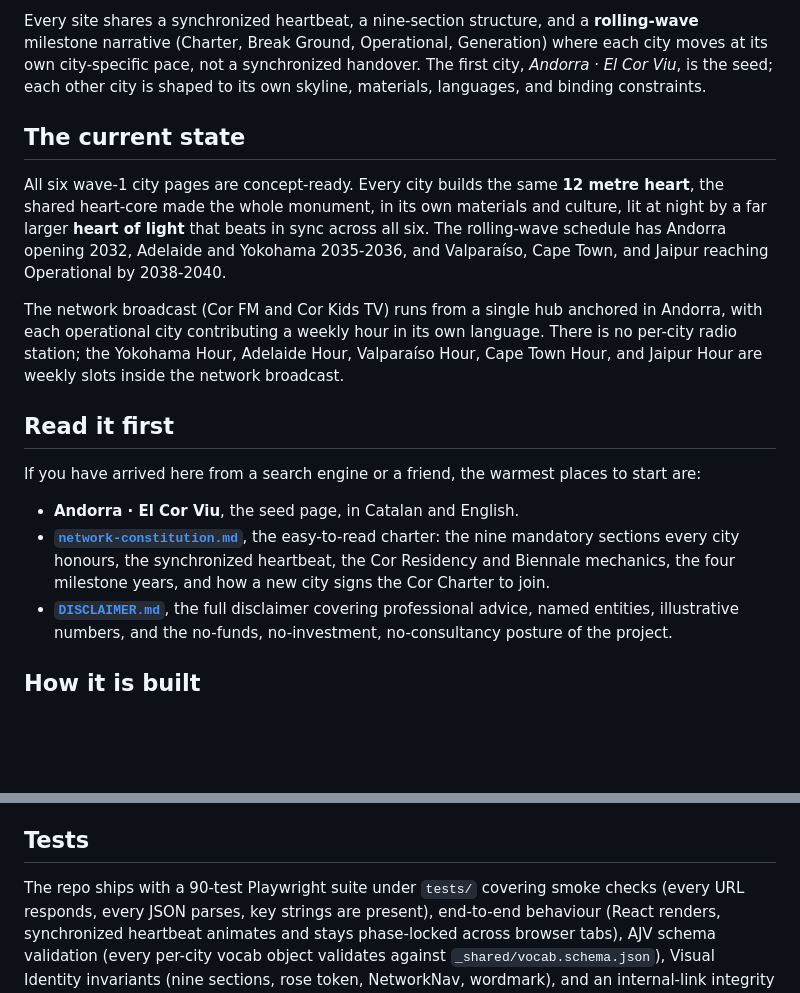
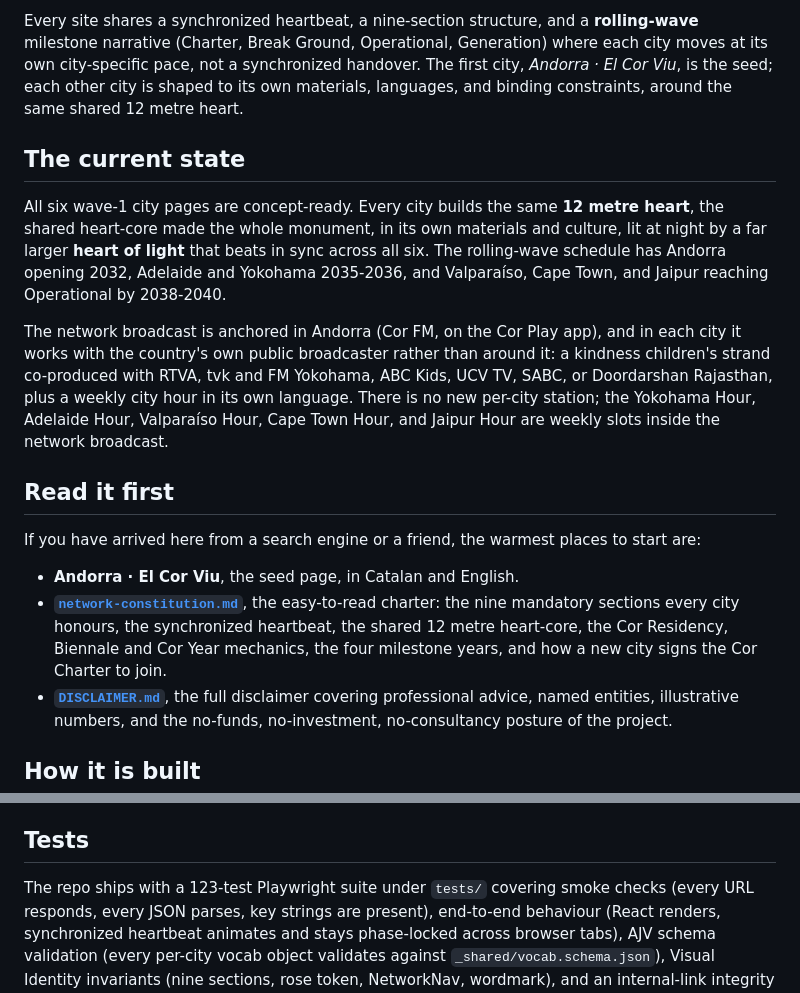
Before and after one commit to sara-star-quant/cor-del-mon, a Markdown page: README.md, 2 parts joined by grey strips. Rendered like a GitHub page; blank space fills up the shorter version.

Commit message:
update README to the shared 12m heart: real-broadcaster media, heart-core and Cor Year mechanics, 123-test suite

```diff
--- a/README.md
+++ b/README.md
@@ -15,15 +15,18 @@ Every site shares a synchronized heartbeat, a nine-section structure, and a
 **rolling-wave** milestone narrative (Charter, Break Ground, Operational, Generation)
 where each city moves at its own city-specific pace, not a synchronized handover.
 The first city, *Andorra · El Cor Viu*, is the seed; each other city is shaped to
-its own skyline, materials, languages, and binding constraints.
+its own materials, languages, and binding constraints, around the same shared 12
+metre heart.
 
 ## The current state
 
 All six wave-1 city pages are concept-ready. Every city builds the same **12 metre heart**, the shared heart-core made the whole monument, in its own materials and culture, lit at night by a far larger **heart of light** that beats in sync across all six. The rolling-wave schedule has Andorra opening 2032, Adelaide and Yokohama 2035-2036, and Valparaíso, Cape Town, and Jaipur reaching Operational by 2038-2040.
 
-The network broadcast (Cor FM and Cor Kids TV) runs from a single hub anchored in
-Andorra, with each operational city contributing a weekly hour in its own language.
-There is no per-city radio station; the Yokohama Hour, Adelaide Hour, Valparaíso Hour,
+The network broadcast is anchored in Andorra (Cor FM, on the Cor Play app), and in
+each city it works with the country's own public broadcaster rather than around it:
+a kindness children's strand co-produced with RTVA, tvk and FM Yokohama, ABC Kids,
+UCV TV, SABC, or Doordarshan Rajasthan, plus a weekly city hour in its own language.
+There is no new per-city station; the Yokohama Hour, Adelaide Hour, Valparaíso Hour,
 Cape Town Hour, and Jaipur Hour are weekly slots inside the network broadcast.
 
 ## Read it first
@@ -34,8 +37,8 @@ start are:
 - **Andorra · El Cor Viu**, the seed page, in Catalan and English.
 - **[`network-constitution.md`](network-constitution.md)**, the easy-to-read charter:
   the nine mandatory sections every city honours, the synchronized heartbeat,
-  the Cor Residency and Biennale mechanics, the four milestone years, and
-  how a new city signs the Cor Charter to join.
+  the shared 12 metre heart-core, the Cor Residency, Biennale and Cor Year
+  mechanics, the four milestone years, and how a new city signs the Cor Charter to join.
 - **[`DISCLAIMER.md`](DISCLAIMER.md)**, the full disclaimer covering professional
   advice, named entities, illustrative numbers, and the no-funds, no-investment,
   no-consultancy posture of the project.
@@ -64,7 +67,7 @@ fix.
 
 ## Tests
 
-The repo ships with a 90-test Playwright suite under `tests/` covering smoke
+The repo ships with a 123-test Playwright suite under `tests/` covering smoke
 checks (every URL responds, every JSON parses, key strings are present), end-to-end
 behaviour (React renders, synchronized heartbeat animates and stays phase-locked
 across browser tabs), AJV schema validation (every per-city vocab object validates
```
